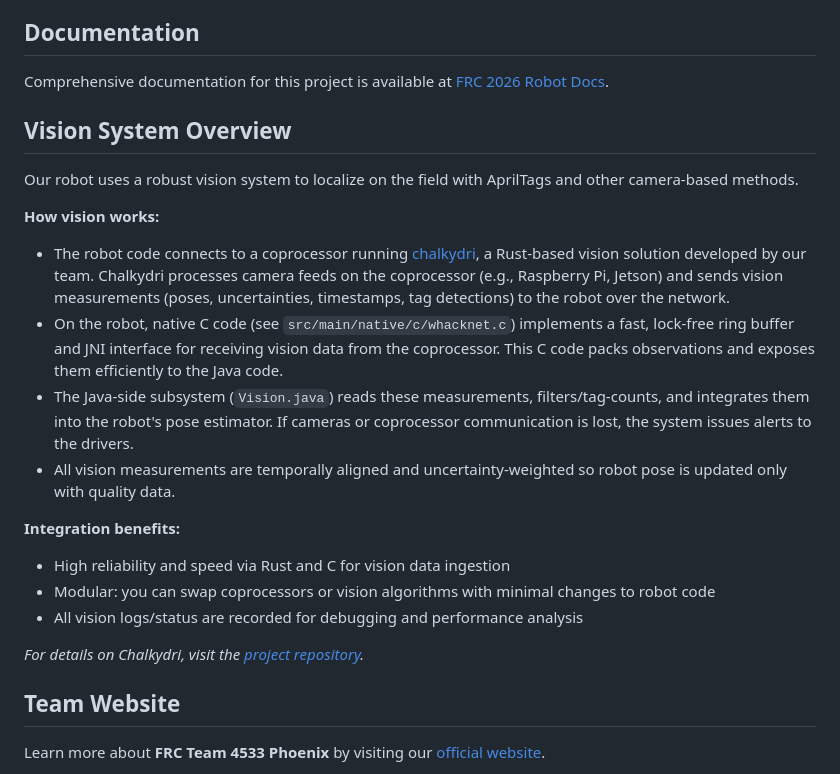
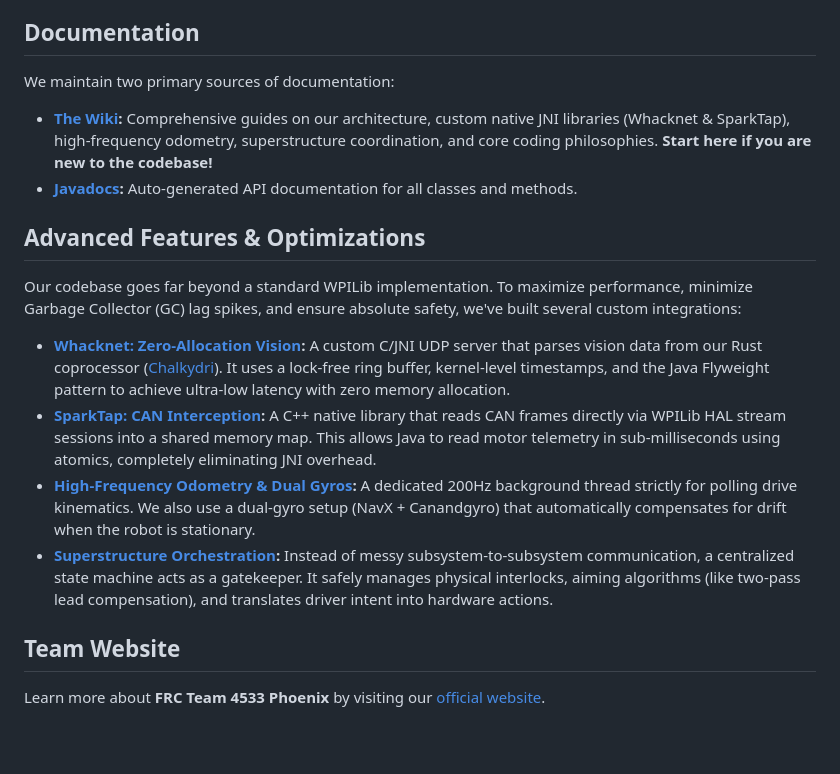
Before and after one commit to 4533-phoenix/frc-2026-robot, a Markdown page: README.md, the part around the change. Rendered like a GitHub page; blank space fills up the shorter version.

```diff
--- a/README.md
+++ b/README.md
@@ -7,25 +7,20 @@ Welcome to the official repository for **FRC Team 4533 Phoenix's 2026 Robot Code
 
 ## Documentation
 
-Comprehensive documentation for this project is available at [FRC 2026 Robot Docs](https://4533-phoenix.github.io/frc-2026-robot/).
+We maintain two primary sources of documentation:
 
-## Vision System Overview
+- **[The Wiki](https://github.com/4533-Phoenix/frc-2026-robot/wiki):** Comprehensive guides on our architecture, custom native JNI libraries (Whacknet & SparkTap), high-frequency odometry, superstructure coordination, and core coding philosophies. **Start here if you are new to the codebase!**
+- **[Javadocs](https://4533-phoenix.github.io/frc-2026-robot/):** Auto-generated API documentation for all classes and methods.
 
-Our robot uses a robust vision system to localize on the field with AprilTags and other camera-based methods.
+## Advanced Features & Optimizations
 
-**How vision works:**
+Our codebase goes far beyond a standard WPILib implementation. To maximize performance, minimize Garbage Collector (GC) lag spikes, and ensure absolute safety, we've built several custom integrations:
 
-- The robot code connects to a coprocessor running [chalkydri](https://github.com/chalkydri/chalkydri), a Rust-based vision solution developed by our team. Chalkydri processes camera feeds on the coprocessor (e.g., Raspberry Pi, Jetson) and sends vision measurements (poses, uncertainties, timestamps, tag detections) to the robot over the network.
-- On the robot, native C code (see `src/main/native/c/whacknet.c`) implements a fast, lock-free ring buffer and JNI interface for receiving vision data from the coprocessor. This C code packs observations and exposes them efficiently to the Java code.
-- The Java-side subsystem (`Vision.java`) reads these measurements, filters/tag-counts, and integrates them into the robot's pose estimator. If cameras or coprocessor communication is lost, the system issues alerts to the drivers.
-- All vision measurements are temporally aligned and uncertainty-weighted so robot pose is updated only with quality data.
+- **[Whacknet: Zero-Allocation Vision](https://github.com/4533-Phoenix/frc-2026-robot/wiki/Whacknet:-UDP-Vision-Protocol):** A custom C/JNI UDP server that parses vision data from our Rust coprocessor ([Chalkydri](https://github.com/chalkydri/chalkydri)). It uses a lock-free ring buffer, kernel-level timestamps, and the Java Flyweight pattern to achieve ultra-low latency with zero memory allocation.
+- **[SparkTap: CAN Interception](https://github.com/4533-Phoenix/frc-2026-robot/wiki/SparkTap:-CAN-Interception):** A C++ native library that reads CAN frames directly via WPILib HAL stream sessions into a shared memory map. This allows Java to read motor telemetry in sub-milliseconds using atomics, completely eliminating JNI overhead.
+- **[High-Frequency Odometry & Dual Gyros](https://github.com/4533-Phoenix/frc-2026-robot/wiki/Drivetrain-&-Odometry):** A dedicated 200Hz background thread strictly for polling drive kinematics. We also use a dual-gyro setup (NavX + Canandgyro) that automatically compensates for drift when the robot is stationary.
+- **[Superstructure Orchestration](https://github.com/4533-Phoenix/frc-2026-robot/wiki/Superstructure-Coordination):** Instead of messy subsystem-to-subsystem communication, a centralized state machine acts as a gatekeeper. It safely manages physical interlocks, aiming algorithms (like two-pass lead compensation), and translates driver intent into hardware actions.
 
-**Integration benefits:**
-- High reliability and speed via Rust and C for vision data ingestion
-- Modular: you can swap coprocessors or vision algorithms with minimal changes to robot code
-- All vision logs/status are recorded for debugging and performance analysis
-
-_For details on Chalkydri, visit the [project repository](https://github.com/chalkydri/chalkydri)._
 
 ## Team Website
 
```
